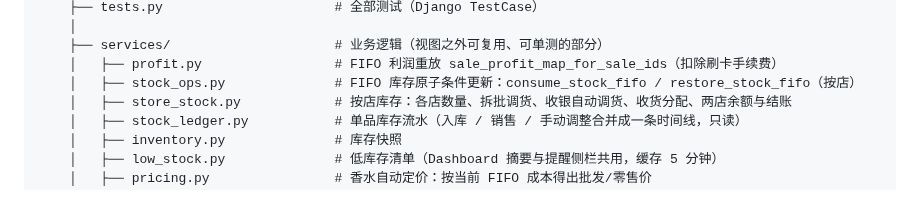
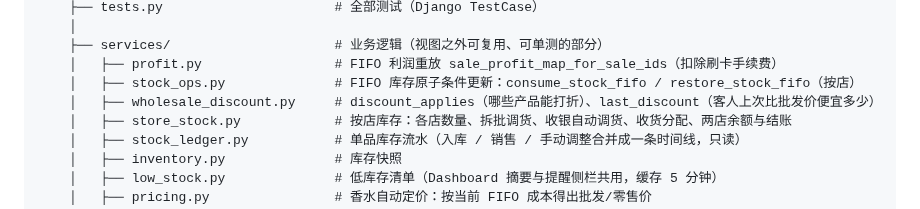
Before and after one commit to mrui0516/InventoryApp, a Markdown page: docs/ARCHITECTURE.md, the part around the change. GitHub-like rendering.

```diff
--- a/docs/ARCHITECTURE.md
+++ b/docs/ARCHITECTURE.md
@@ -68,6 +68,7 @@ InventoryApp/
     ├── services/                     # 业务逻辑（视图之外可复用、可单测的部分）
     │   ├── profit.py                 # FIFO 利润重放 sale_profit_map_for_sale_ids（扣除刷卡手续费）
     │   ├── stock_ops.py              # FIFO 库存原子条件更新：consume_stock_fifo / restore_stock_fifo（按店）
+    │   ├── wholesale_discount.py     # discount_applies（哪些产品能打折）、last_discount（客人上次比批发价便宜多少）
     │   ├── store_stock.py            # 按店库存：各店数量、拆批调货、收银自动调货、收货分配、两店余额与结账
     │   ├── stock_ledger.py           # 单品库存流水（入库 / 销售 / 手动调整合并成一条时间线，只读）
     │   ├── inventory.py              # 库存快照
```
Also changed, not shown: docs/PRD.md (+2 -0 lines), docs/STATUS.md (+1 -0 lines).
